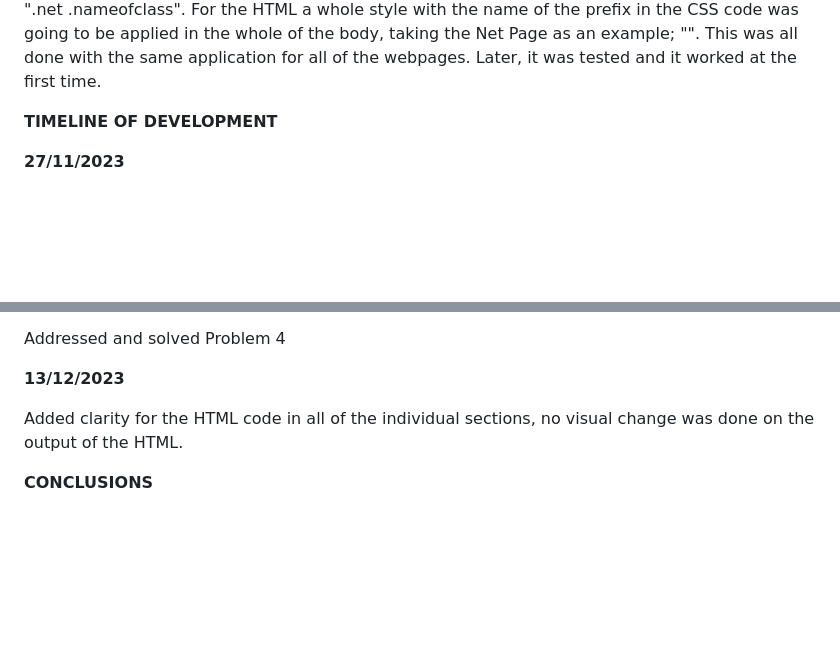
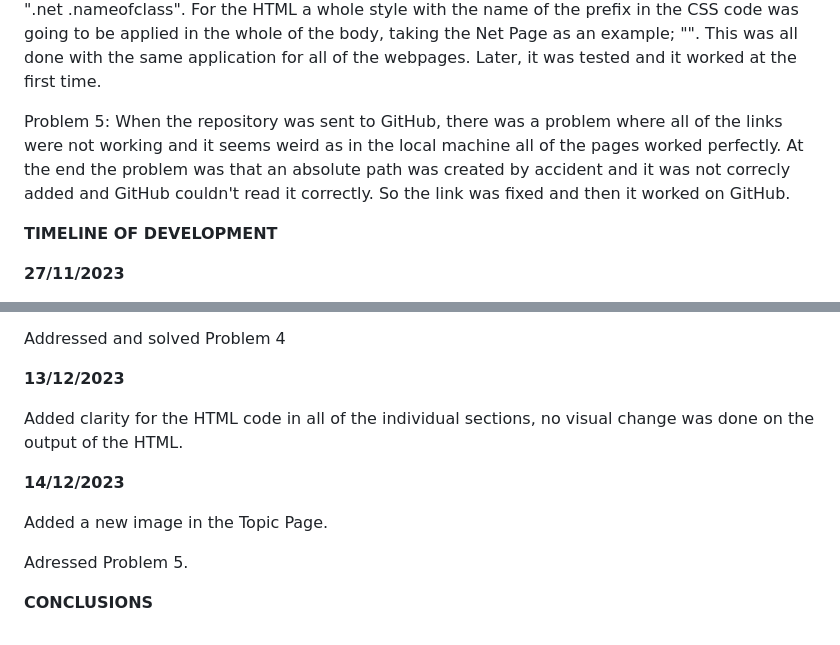
Before and after one commit to sammaadaniel30/practical2.sama.clemente.io, a Markdown page: README.md, 2 parts joined by grey strips. Rendered like a GitHub page; blank space fills up the shorter version.

Commit message:
Updated README.md (LINKS)

```diff
--- a/README.md
+++ b/README.md
@@ -34,6 +34,8 @@ Problem 3: During the development of the Net page, small problem occured on the
 
 Problem 4: I had not paid attention correctly and some miscommunication made me make a different CSS file for each individual webpage, this means that there was, for example, a CSS file for the Fundamentals Page and another different CSS file for the Degree page. The simple solution was to copy and paste all of the CSS files and add the prefix of the page there were going to be applied to, for example, the part of the CSS that was going to be applied to the Net page would be ".net .nameofclass". For the HTML a whole style with the name of the prefix in the CSS code was going to be applied in the whole of the body, taking the Net Page as an example;
 "<body class="net">". This was all done with the same application for all of the webpages. Later, it was tested and it worked at the first time.
+
+Problem 5: When the repository was sent to GitHub, there was a problem where all of the links were not working and it seems weird as in the local machine all of the pages worked perfectly. At the end the problem was that an absolute path was created by accident and it was not correcly added and GitHub couldn't read it correctly. So the link was fixed and then it worked on GitHub.
 
 **TIMELINE OF DEVELOPMENT**
 
@@ -161,4 +163,10 @@ Addressed and solved Problem 4
 
 Added clarity for the HTML code in all of the individual sections, no visual change was done on the output of the HTML.
 
+**14/12/2023**
+
+Added a new image in the Topic Page.
+
+Adressed Problem 5.
+
 **CONCLUSIONS**
```
